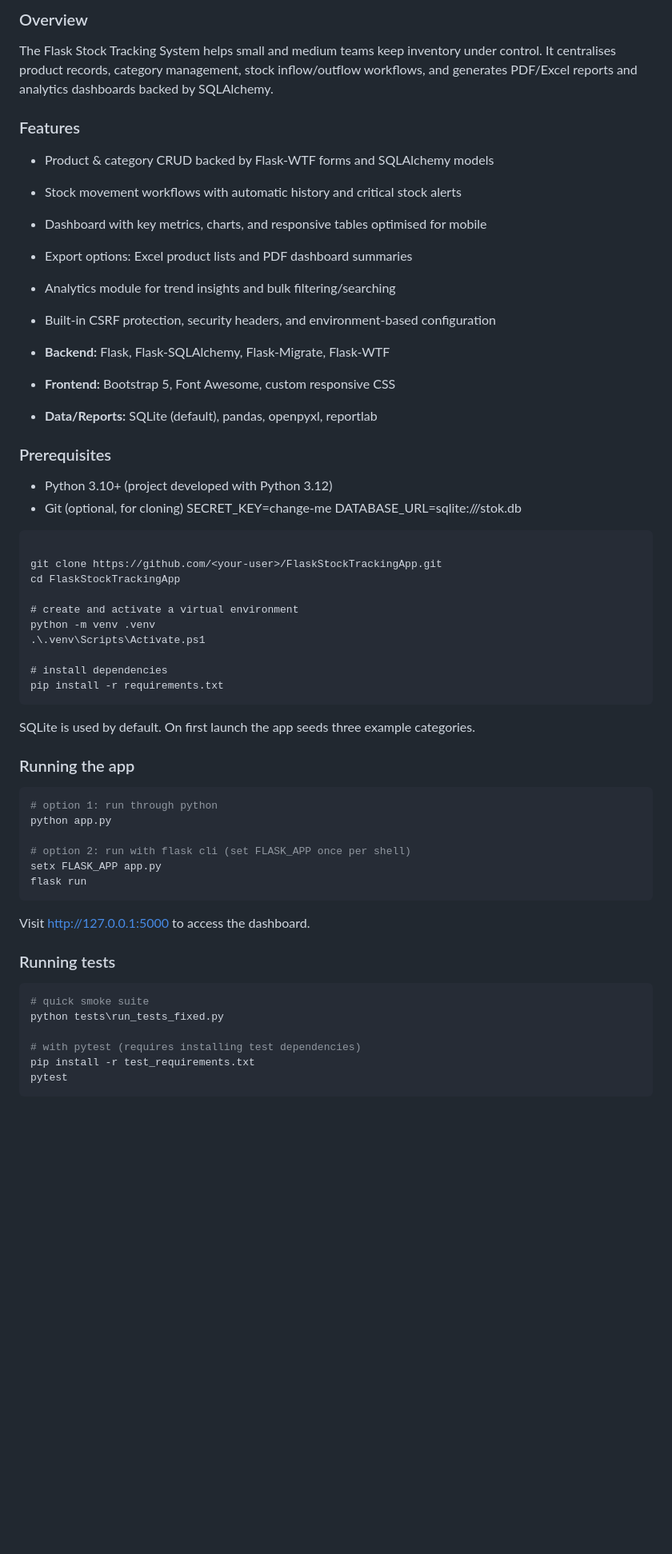
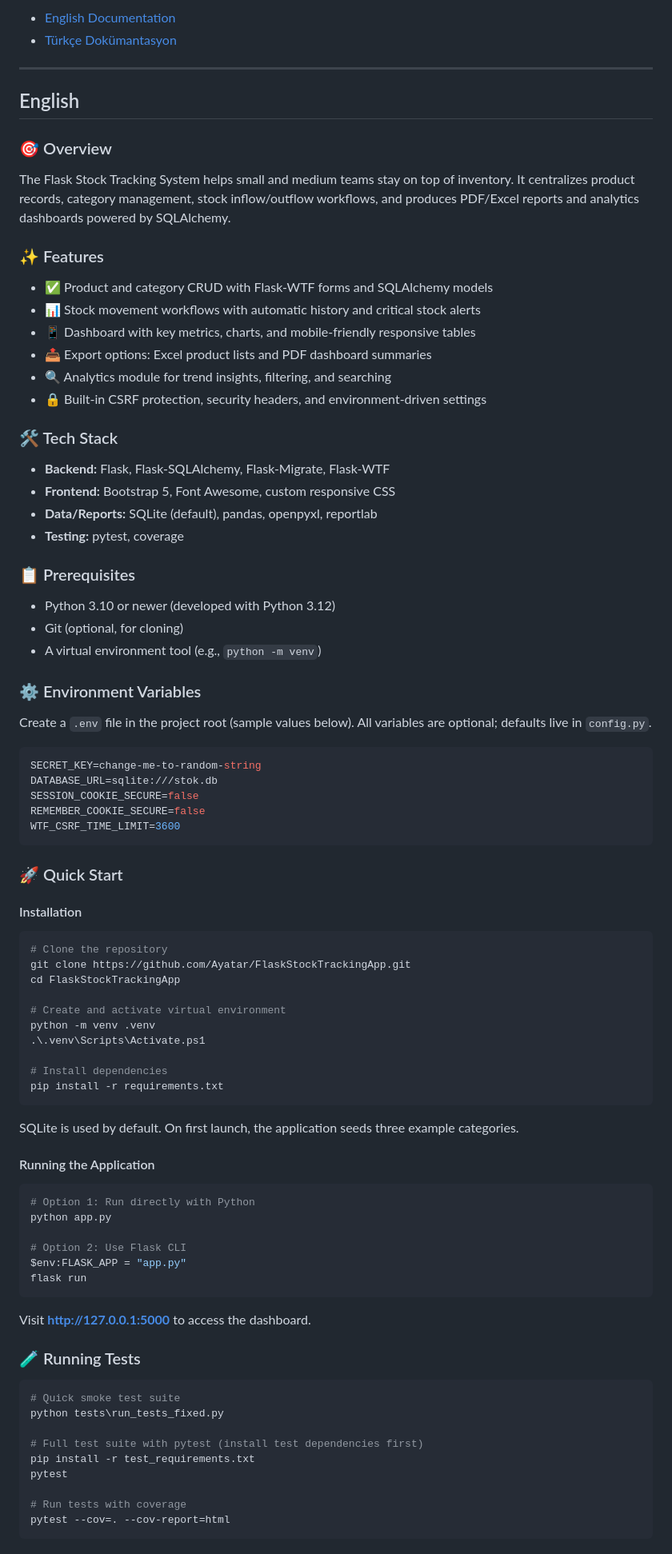
Before and after one commit to Ayatar/FlaskStockTrackingApp, a Markdown page: README.md, the part around the change printed below. Shown: that part at 80% size. Drawn GitHub-style; blank space fills up the shorter version.

Commit message:
Polish README

````diff
--- a/README.md
+++ b/README.md
@@ -10,57 +14,92 @@
 
-### Overview
-The Flask Stock Tracking System helps small and medium teams keep inventory under control. It centralises product records, category management, stock inflow/outflow workflows, and generates PDF/Excel reports and analytics dashboards backed by SQLAlchemy.
+- [English Documentation](#english)
+- [Türkçe Dokümantasyon](#türkçe)
 
-### Features
-- Product & category CRUD backed by Flask-WTF forms and SQLAlchemy models
-- Stock movement workflows with automatic history and critical stock alerts
-- Dashboard with key metrics, charts, and responsive tables optimised for mobile
-- Export options: Excel product lists and PDF dashboard summaries
-- Analytics module for trend insights and bulk filtering/searching
-- Built-in CSRF protection, security headers, and environment-based configuration
+---
+
+## English
+
+### 🎯 Overview
+
+The Flask Stock Tracking System helps small and medium teams stay on top of inventory. It centralizes product records, category management, stock inflow/outflow workflows, and produces PDF/Excel reports and analytics dashboards powered by SQLAlchemy.
+
+### ✨ Features
+
+- ✅ Product and category CRUD with Flask-WTF forms and SQLAlchemy models
+- 📊 Stock movement workflows with automatic history and critical stock alerts
+- 📱 Dashboard with key metrics, charts, and mobile-friendly responsive tables
+- 📤 Export options: Excel product lists and PDF dashboard summaries
+- 🔍 Analytics module for trend insights, filtering, and searching
+- 🔒 Built-in CSRF protection, security headers, and environment-driven settings
+
+### 🛠️ Tech Stack
 
 - **Backend:** Flask, Flask-SQLAlchemy, Flask-Migrate, Flask-WTF
 - **Frontend:** Bootstrap 5, Font Awesome, custom responsive CSS
 - **Data/Reports:** SQLite (default), pandas, openpyxl, reportlab
+- **Testing:** pytest, coverage
 
-### Prerequisites
-- Python 3.10+ (project developed with Python 3.12)
+### 📋 Prerequisites
+
+- Python 3.10 or newer (developed with Python 3.12)
 - Git (optional, for cloning)
-SECRET_KEY=change-me
+- A virtual environment tool (e.g., `python -m venv`)
+
+### ⚙️ Environment Variables
+
+Create a `.env` file in the project root (sample values below). All variables are optional; defaults live in `config.py`.
+
+```env
+SECRET_KEY=change-me-to-random-string
 DATABASE_URL=sqlite:///stok.db
+SESSION_COOKIE_SECURE=false
+REMEMBER_COOKIE_SECURE=false
+WTF_CSRF_TIME_LIMIT=3600
 ```
 
-git clone https://github.com/<your-user>/FlaskStockTrackingApp.git
+### 🚀 Quick Start
+
+#### Installation
+
+```powershell
+# Clone the repository
+git clone https://github.com/Ayatar/FlaskStockTrackingApp.git
 cd FlaskStockTrackingApp
 
-# create and activate a virtual environment
+# Create and activate virtual environment
 python -m venv .venv
 .\.venv\Scripts\Activate.ps1
 
-# install dependencies
+# Install dependencies
 pip install -r requirements.txt
 ```
 
-SQLite is used by default. On first launch the app seeds three example categories.
+SQLite is used by default. On first launch, the application seeds three example categories.
 
-### Running the app
+#### Running the Application
+
 ```powershell
-# option 1: run through python
+# Option 1: Run directly with Python
 python app.py
 
-# option 2: run with flask cli (set FLASK_APP once per shell)
-setx FLASK_APP app.py
+# Option 2: Use Flask CLI
+$env:FLASK_APP = "app.py"
 flask run
 ```
-Visit http://127.0.0.1:5000 to access the dashboard.
 
-### Running tests
+Visit **http://127.0.0.1:5000** to access the dashboard.
+
+### 🧪 Running Tests
+
 ```powershell
-# quick smoke suite
+# Quick smoke test suite
 python tests\run_tests_fixed.py
 
-# with pytest (requires installing test dependencies)
+# Full test suite with pytest (install test dependencies first)
 pip install -r test_requirements.txt
 pytest
+
+# Run tests with coverage
+pytest --cov=. --cov-report=html
 ```
 
````
Also changed, not shown: other parts of README.md (+186 -51 lines).
